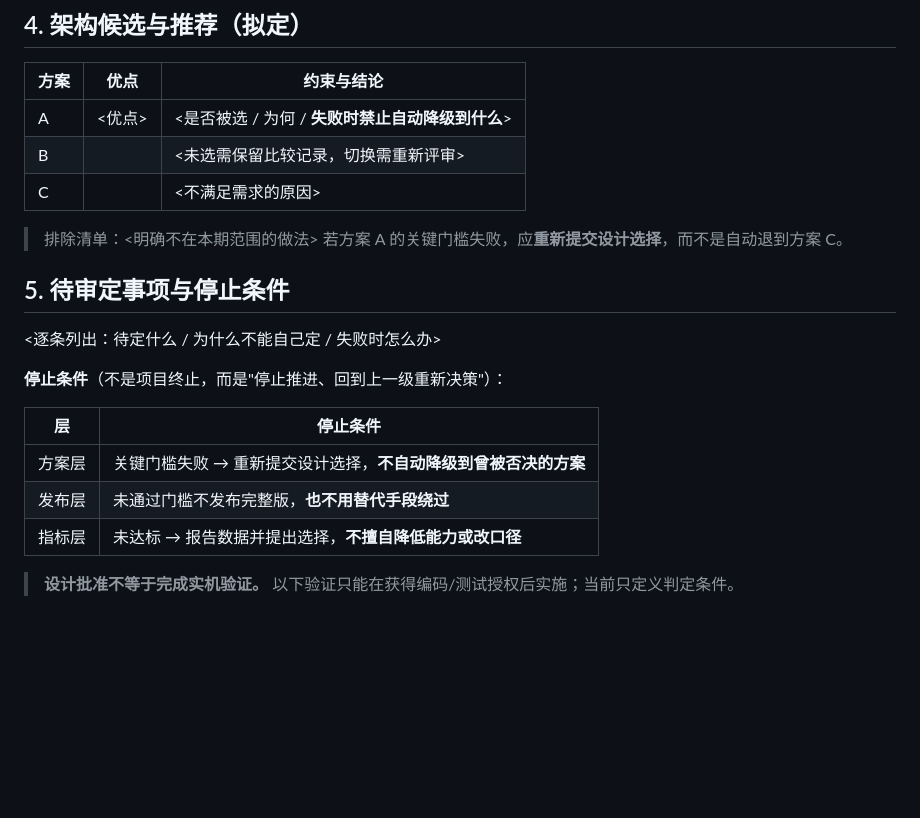
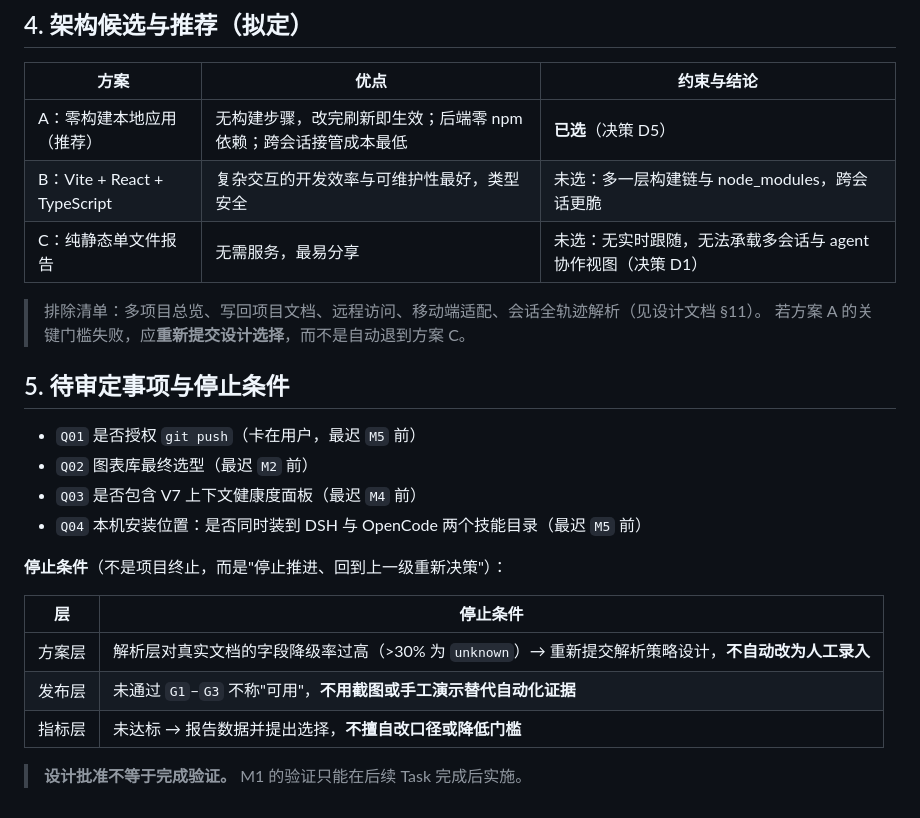
Before and after one commit to whoisjackchao-dot/Dayu-Skill, a Markdown page: dayu-viz/docs/02-requirements.md, the part around the change. Rendered like a GitHub page; blank space fills up the shorter version.

Commit message:
docs(m0): 补全 02-requirements §4 架构候选与 §5 停止条件

```diff
--- a/dayu-viz/docs/02-requirements.md
+++ b/dayu-viz/docs/02-requirements.md
@@ -47,23 +47,26 @@ dayu-viz 是 dayu 方法论的一个新 DLC：一个本地只读 Web 看板，
 
 | 方案 | 优点 | 约束与结论 |
 | --- | --- | --- |
-| A | <优点> | <是否被选 / 为何 / **失败时禁止自动降级到什么**> |
-| B | | <未选需保留比较记录，切换需重新评审> |
-| C | | <不满足需求的原因> |
+| A：零构建本地应用（推荐） | 无构建步骤，改完刷新即生效；后端零 npm 依赖；跨会话接管成本最低 | **已选**（决策 D5） |
+| B：Vite + React + TypeScript | 复杂交互的开发效率与可维护性最好，类型安全 | 未选：多一层构建链与 node_modules，跨会话更脆 |
+| C：纯静态单文件报告 | 无需服务，最易分享 | 未选：无实时跟随，无法承载多会话与 agent 协作视图（决策 D1） |
 
-> 排除清单：<明确不在本期范围的做法>
+> 排除清单：多项目总览、写回项目文档、远程访问、移动端适配、会话全轨迹解析（见设计文档 §11）。
 > 若方案 A 的关键门槛失败，应**重新提交设计选择**，而不是自动退到方案 C。
 
 ## 5. 待审定事项与停止条件
 
-<逐条列出：待定什么 / 为什么不能自己定 / 失败时怎么办>
+- `Q01` 是否授权 `git push`（卡在用户，最迟 `M5` 前）
+- `Q02` 图表库最终选型（最迟 `M2` 前）
+- `Q03` 是否包含 V7 上下文健康度面板（最迟 `M4` 前）
+- `Q04` 本机安装位置：是否同时装到 DSH 与 OpenCode 两个技能目录（最迟 `M5` 前）
 
 **停止条件**（不是项目终止，而是"停止推进、回到上一级重新决策"）：
 
 | 层 | 停止条件 |
 | --- | --- |
-| 方案层 | 关键门槛失败 → 重新提交设计选择，**不自动降级到曾被否决的方案** |
-| 发布层 | 未通过门槛不发布完整版，**也不用替代手段绕过** |
-| 指标层 | 未达标 → 报告数据并提出选择，**不擅自降低能力或改口径** |
+| 方案层 | 解析层对真实文档的字段降级率过高（>30% 为 `unknown`）→ 重新提交解析策略设计，**不自动改为人工录入** |
+| 发布层 | 未通过 `G1`–`G3` 不称"可用"，**不用截图或手工演示替代自动化证据** |
+| 指标层 | 未达标 → 报告数据并提出选择，**不擅自改口径或降低门槛** |
 
-> **设计批准不等于完成实机验证。** 以下验证只能在获得编码/测试授权后实施；当前只定义判定条件。
+> **设计批准不等于完成验证。** M1 的验证只能在后续 Task 完成后实施。
```
